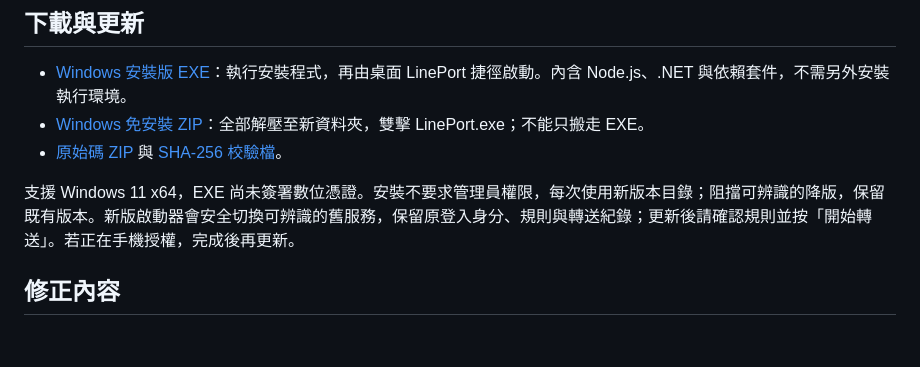
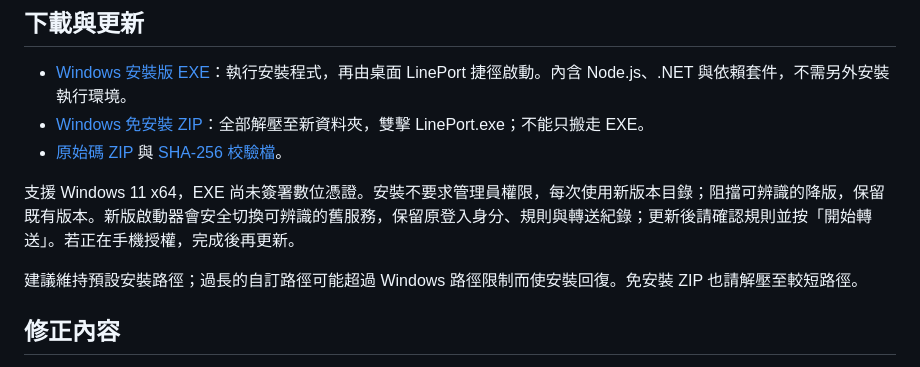
Before and after one commit to b40609/LinePort, a Markdown page: docs/RELEASE-1.0.0-rc.2.md, the part around the change. Rendered like a GitHub page; blank space fills up the shorter version.

```diff
--- a/docs/RELEASE-1.0.0-rc.2.md
+++ b/docs/RELEASE-1.0.0-rc.2.md
@@ -9,6 +9,8 @@
 - [原始碼 ZIP](https://github.com/b40609/LinePort/releases/download/v1.0.0-rc.2/LinePort-v1.0.0-rc.2.zip) 與 [SHA-256 校驗檔](https://github.com/b40609/LinePort/releases/download/v1.0.0-rc.2/SHA256SUMS.txt)。
 
 支援 Windows 11 x64，EXE 尚未簽署數位憑證。安裝不要求管理員權限，每次使用新版本目錄；阻擋可辨識的降版，保留既有版本。新版啟動器會安全切換可辨識的舊服務，保留原登入身分、規則與轉送紀錄；更新後請確認規則並按「開始轉送」。若正在手機授權，完成後再更新。
+
+建議維持預設安裝路徑；過長的自訂路徑可能超過 Windows 路徑限制而使安裝回復。免安裝 ZIP 也請解壓至較短路徑。
 
 ## 修正內容
 
```
Also changed, not shown: HANDOFF.md (+5 -1 lines), yomi-probe/VERIFICATION.md (+20 -1 lines).
